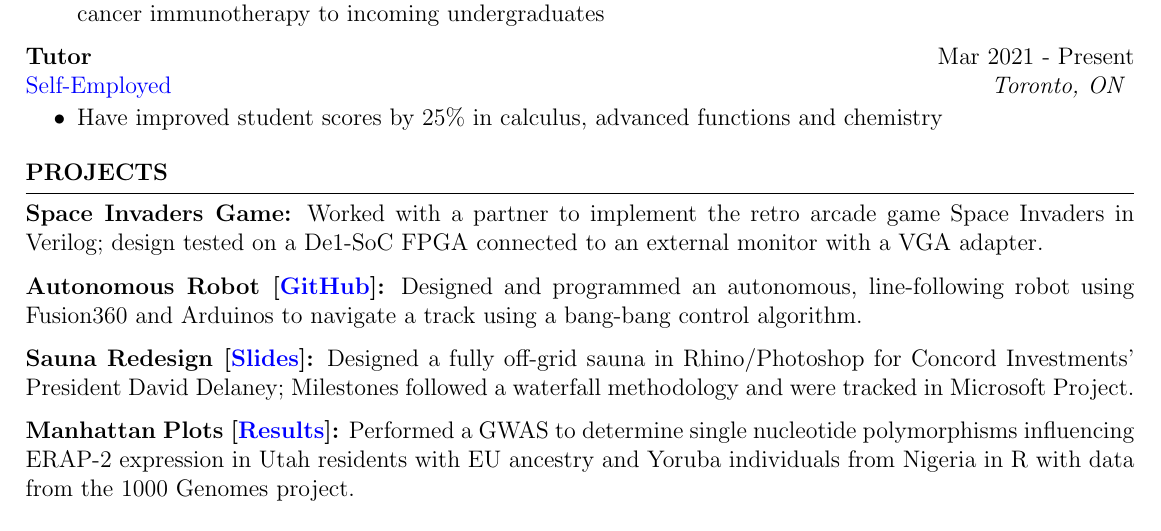
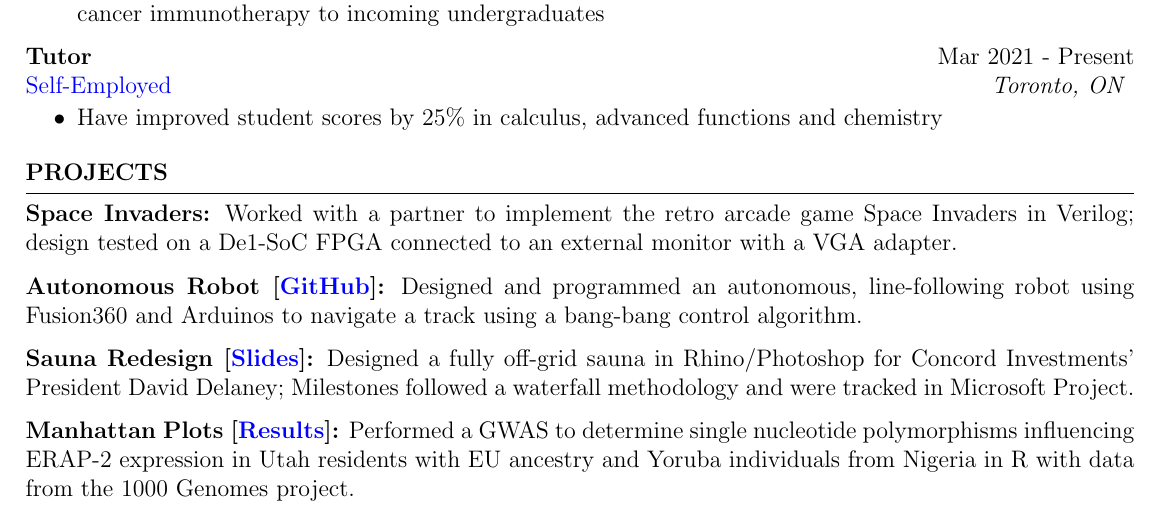
Before and after one commit to endothermiic/latex-docs, a LaTeX CV (Resume/resume.tex): part of page 1 of 2, cut so that both start at the same text. Compiled offline with pdfLaTeX.

Commit message:
modified:   Resume/resume.tex

```diff
--- a/Resume/resume.tex
+++ b/Resume/resume.tex
@@ -58,7 +58,7 @@ SickKids Hospital \hfill \textit{Toronto, ON}
 
 \begin{rSection}{PROJECTS}
 \vspace{-1.25em}
-\item \textbf{Space Invaders Game:} {Worked with a partner to implement the retro arcade game Space Invaders in Verilog; design tested on a De1-SoC FPGA connected to an external monitor with a VGA adapter.}
+\item \textbf{Space Invaders:} {Worked with a partner to implement the retro arcade game Space Invaders in Verilog; design tested on a De1-SoC FPGA connected to an external monitor with a VGA adapter.}
 \item \textbf{Autonomous Robot [\href{https://github.com/endothermiic/robot}{GitHub}]:} {Designed and programmed an autonomous, line-following robot using Fusion360 and Arduinos to navigate a track using a bang-bang control algorithm. }
 \item \textbf{Sauna Redesign [\href{https://docs.google.com/presentation/d/1E1__1gkfL-J-T4yYeGk8QzZPa56Gy8qQq15TEvjyjhc/edit?usp=sharing}{Slides}]:} Designed a fully off-grid sauna in Rhino/Photoshop for Concord Investments' President David Delaney; Milestones followed a waterfall methodology and were tracked in Microsoft Project.
 \item \textbf{Manhattan Plots [\href{https://my.locuszoom.org/gwas/482189/}{Results}]:} {Performed a GWAS to determine single nucleotide polymorphisms influencing ERAP-2 expression in Utah residents with EU ancestry and
```
